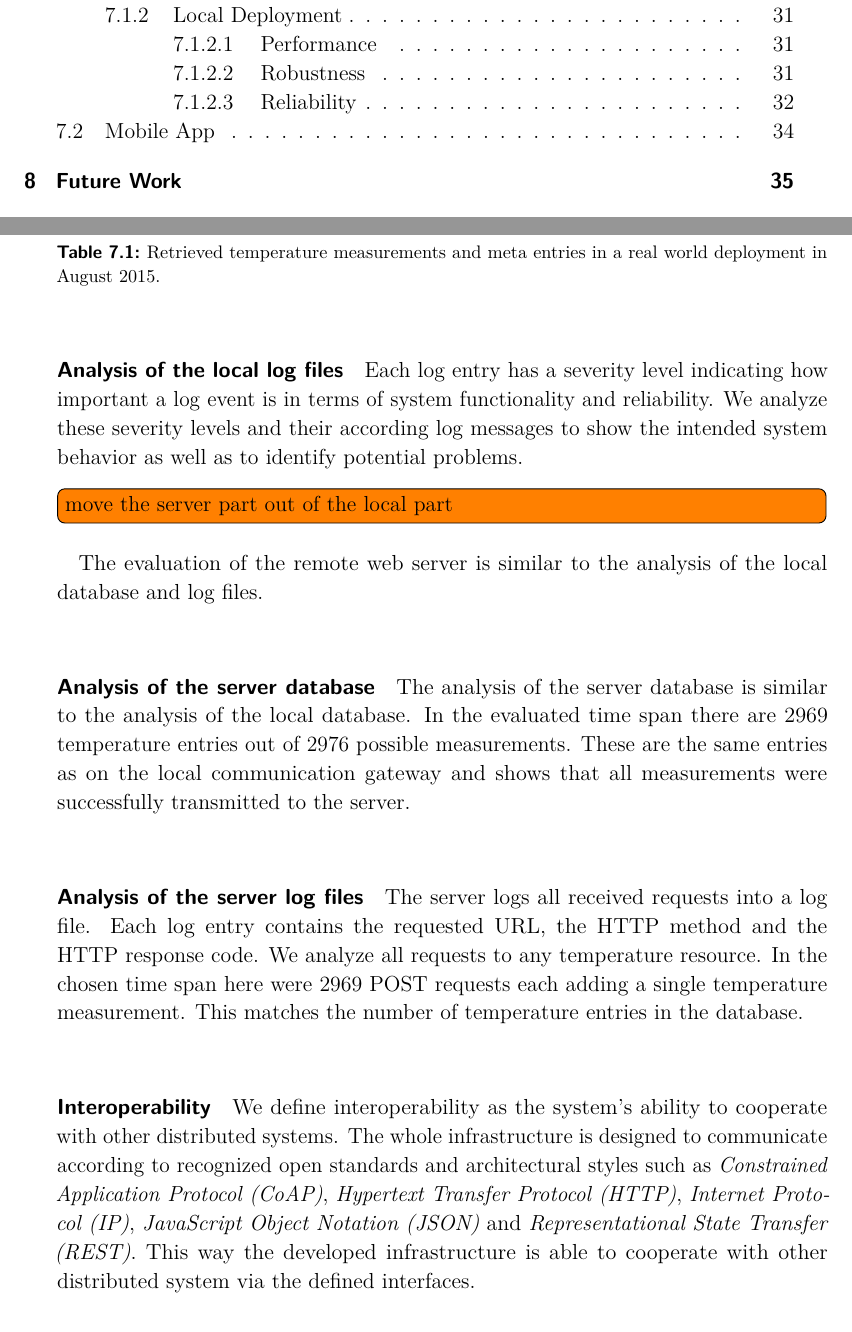
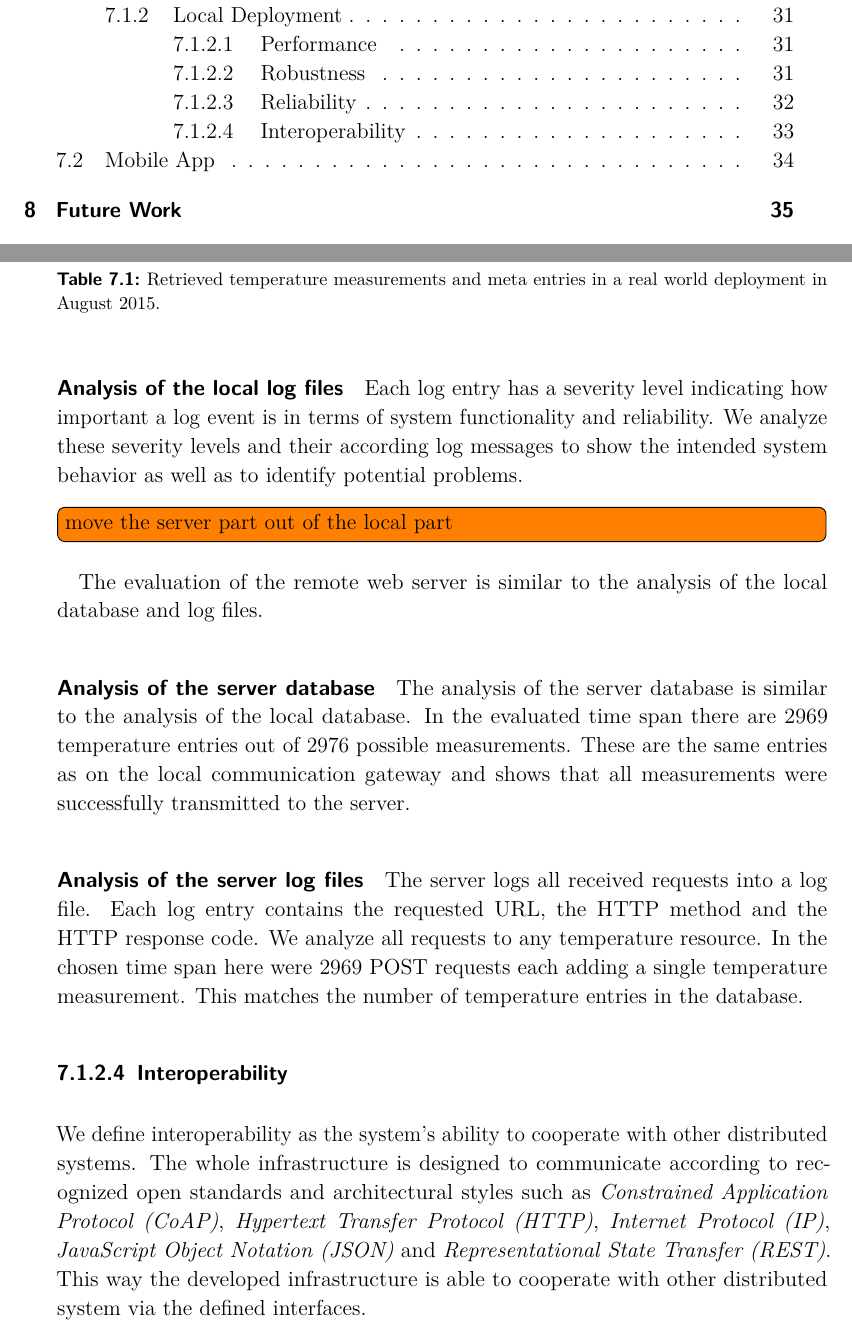
Before and after one commit to spiegelm/smart-heating-report, a LaTeX thesis (thesis.tex, which reads sections/evaluation.tex): two parts of pages 8 and 41 of 49, joined at a grey line, cut so that both start at the same text. Compiled offline with pdfLaTeX.

Commit message:
Fix heading level

```diff
--- a/sections/evaluation.tex
+++ b/sections/evaluation.tex
@@ -193,7 +193,7 @@ This matches the number of temperature entries in the database.
 
 
 
-\paragraph{Interoperability}
+\subsubsection{Interoperability}
 % to cooperate with other distributed systems
 
 We define interoperability as the system's ability to cooperate with other distributed systems.
```
